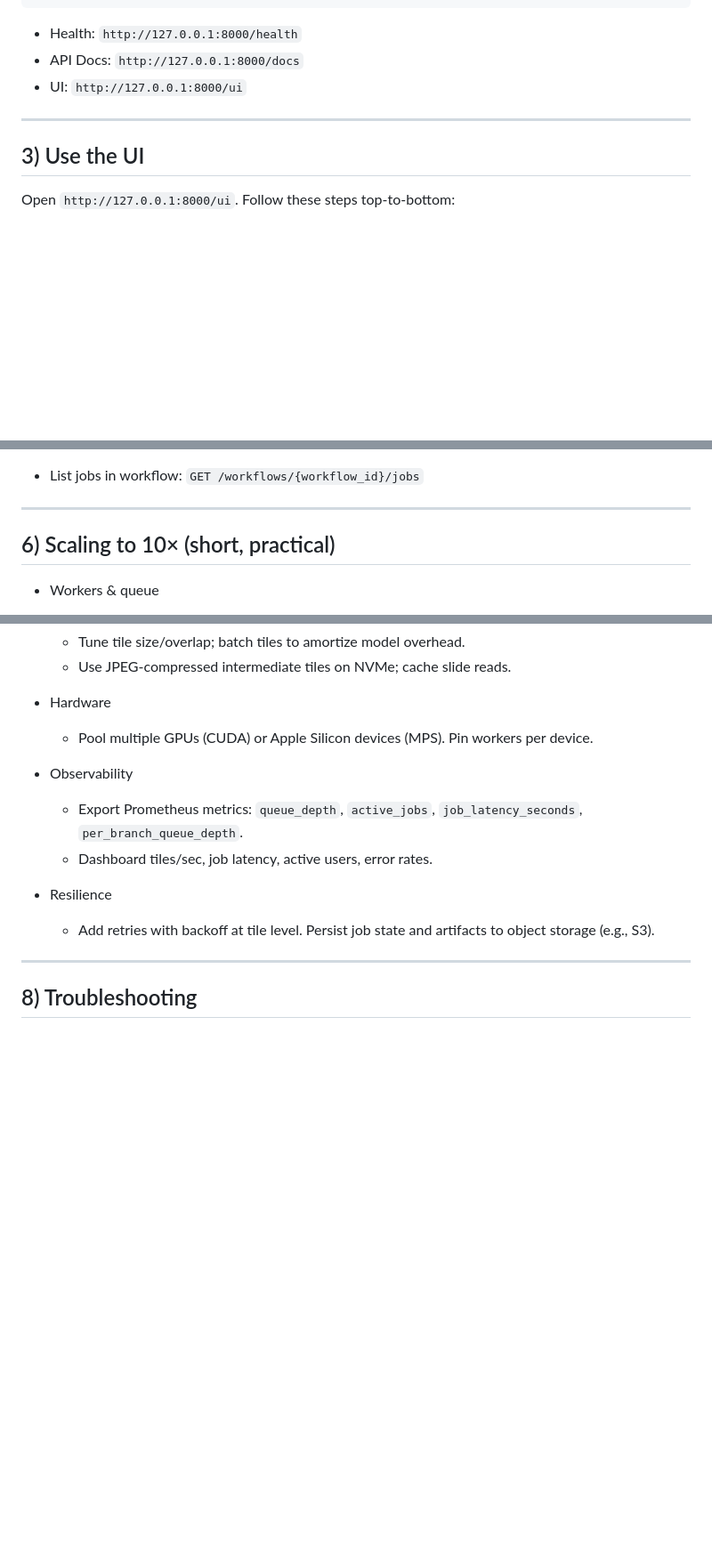
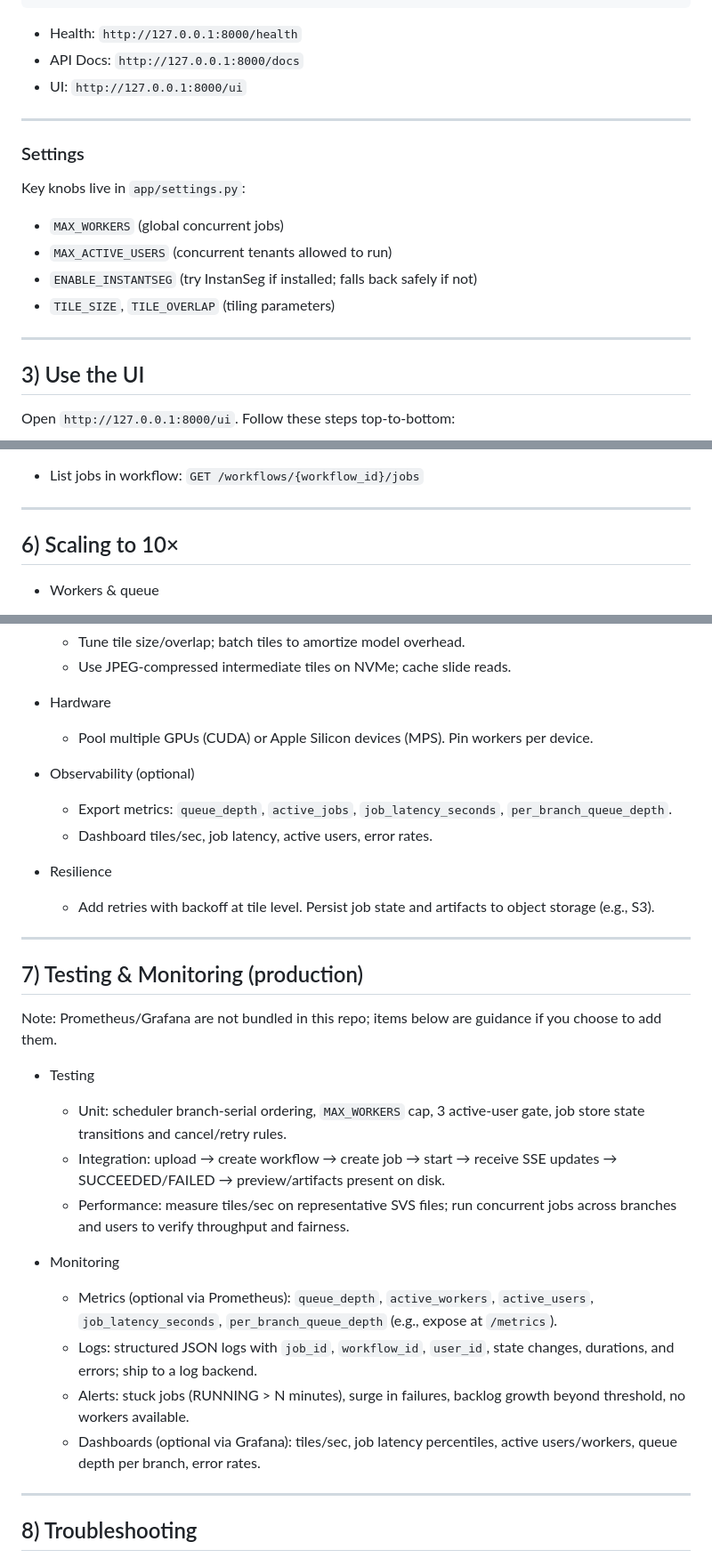
Before and after one commit to YohanV1/TissueLab-Scheduler, a Markdown page: README.md, 3 parts joined by grey strips. Shown at 89% size. GitHub-like rendering; blank space fills up the shorter version.

```diff
--- a/README.md
+++ b/README.md
@@ -72,6 +72,16 @@ uv run python3 -m uvicorn app.main:app --reload
 
 ---
 
+### Settings
+
+Key knobs live in `app/settings.py`:
+- `MAX_WORKERS` (global concurrent jobs)
+- `MAX_ACTIVE_USERS` (concurrent tenants allowed to run)
+- `ENABLE_INSTANTSEG` (try InstanSeg if installed; falls back safely if not)
+- `TILE_SIZE`, `TILE_OVERLAP` (tiling parameters)
+
+---
+
 ## 3) Use the UI
 
 Open `http://127.0.0.1:8000/ui`. Follow these steps top-to-bottom:
@@ -155,7 +167,7 @@ Headers: `X-User-ID: <your-id>` unless noted.
 
 ---
 
-## 6) Scaling to 10× (short, practical)
+## 6) Scaling to 10×
 
 - Workers & queue
   - Split API and workers; use Redis or a durable queue. Each worker runs tiles with `asyncio.Semaphore` per GPU/CPU slot.
@@ -168,12 +180,29 @@ Headers: `X-User-ID: <your-id>` unless noted.
 - Hardware
   - Pool multiple GPUs (CUDA) or Apple Silicon devices (MPS). Pin workers per device.
 
-- Observability
-  - Export Prometheus metrics: `queue_depth`, `active_jobs`, `job_latency_seconds`, `per_branch_queue_depth`.
+- Observability (optional)
+  - Export metrics: `queue_depth`, `active_jobs`, `job_latency_seconds`, `per_branch_queue_depth`.
   - Dashboard tiles/sec, job latency, active users, error rates.
 
 - Resilience
   - Add retries with backoff at tile level. Persist job state and artifacts to object storage (e.g., S3).
+
+---
+
+## 7) Testing & Monitoring (production)
+
+Note: Prometheus/Grafana are not bundled in this repo; items below are guidance if you choose to add them.
+
+- Testing
+  - Unit: scheduler branch-serial ordering, `MAX_WORKERS` cap, 3 active-user gate, job store state transitions and cancel/retry rules.
+  - Integration: upload → create workflow → create job → start → receive SSE updates → SUCCEEDED/FAILED → preview/artifacts present on disk.
+  - Performance: measure tiles/sec on representative SVS files; run concurrent jobs across branches and users to verify throughput and fairness.
+
+- Monitoring
+  - Metrics (optional via Prometheus): `queue_depth`, `active_workers`, `active_users`, `job_latency_seconds`, `per_branch_queue_depth` (e.g., expose at `/metrics`).
+  - Logs: structured JSON logs with `job_id`, `workflow_id`, `user_id`, state changes, durations, and errors; ship to a log backend.
+  - Alerts: stuck jobs (RUNNING > N minutes), surge in failures, backlog growth beyond threshold, no workers available.
+  - Dashboards (optional via Grafana): tiles/sec, job latency percentiles, active users/workers, queue depth per branch, error rates.
 
 ---
 
```
Also changed, not shown: other parts of README.md (+2 -0 lines).
